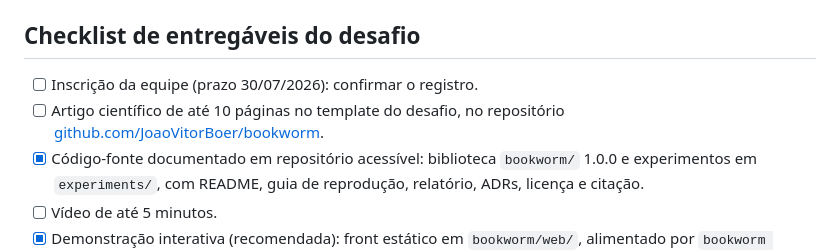
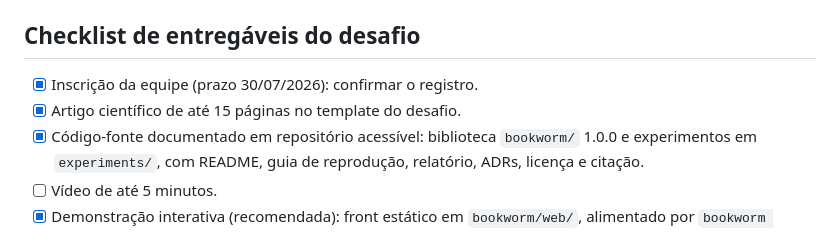
Before and after one commit to santana-ai/bookworm, a Markdown page: docs/roadmap.md, the part around the change. Drawn GitHub-style.

Commit message:
Retirando link do repositório do JV, que contém o modelo do desafio

```diff
--- a/docs/roadmap.md
+++ b/docs/roadmap.md
@@ -24,9 +24,8 @@ Inscrição até 30/07/2026; submissão até 30/09/2026; avaliação de 01 a 15/
 
 ## Checklist de entregáveis do desafio
 
-- [ ] Inscrição da equipe (prazo 30/07/2026): confirmar o registro.
-- [ ] Artigo científico de até 10 páginas no template do desafio, no repositório
-      [github.com/JoaoVitorBoer/bookworm](https://github.com/JoaoVitorBoer/bookworm).
+- [X] Inscrição da equipe (prazo 30/07/2026): confirmar o registro.
+- [x] Artigo científico de até 15 páginas no template do desafio.
 - [x] Código-fonte documentado em repositório acessível: biblioteca `bookworm/` 1.0.0 e experimentos em
       `experiments/`, com README, guia de reprodução, relatório, ADRs, licença e citação.
 - [ ] Vídeo de até 5 minutos.
```
